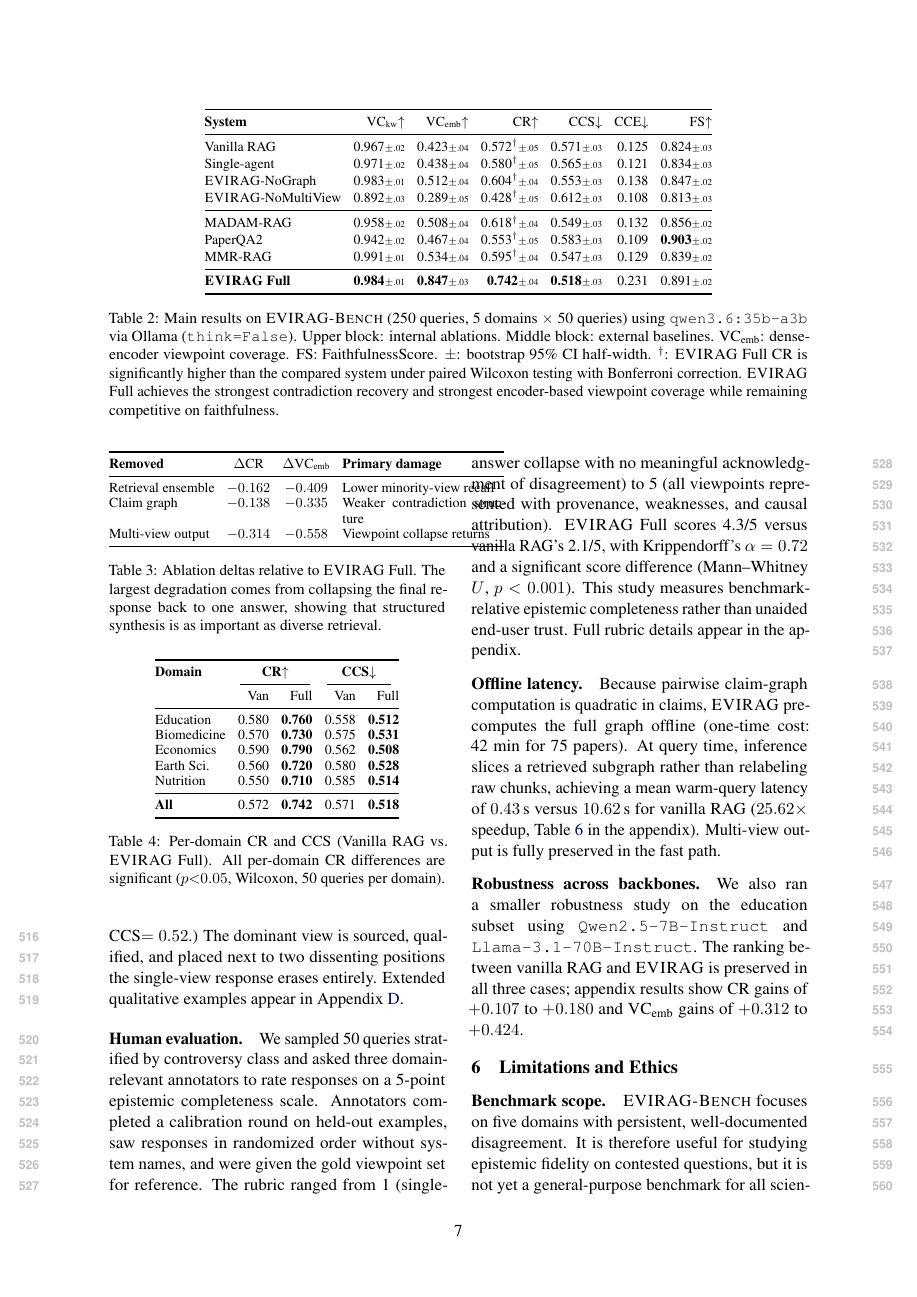
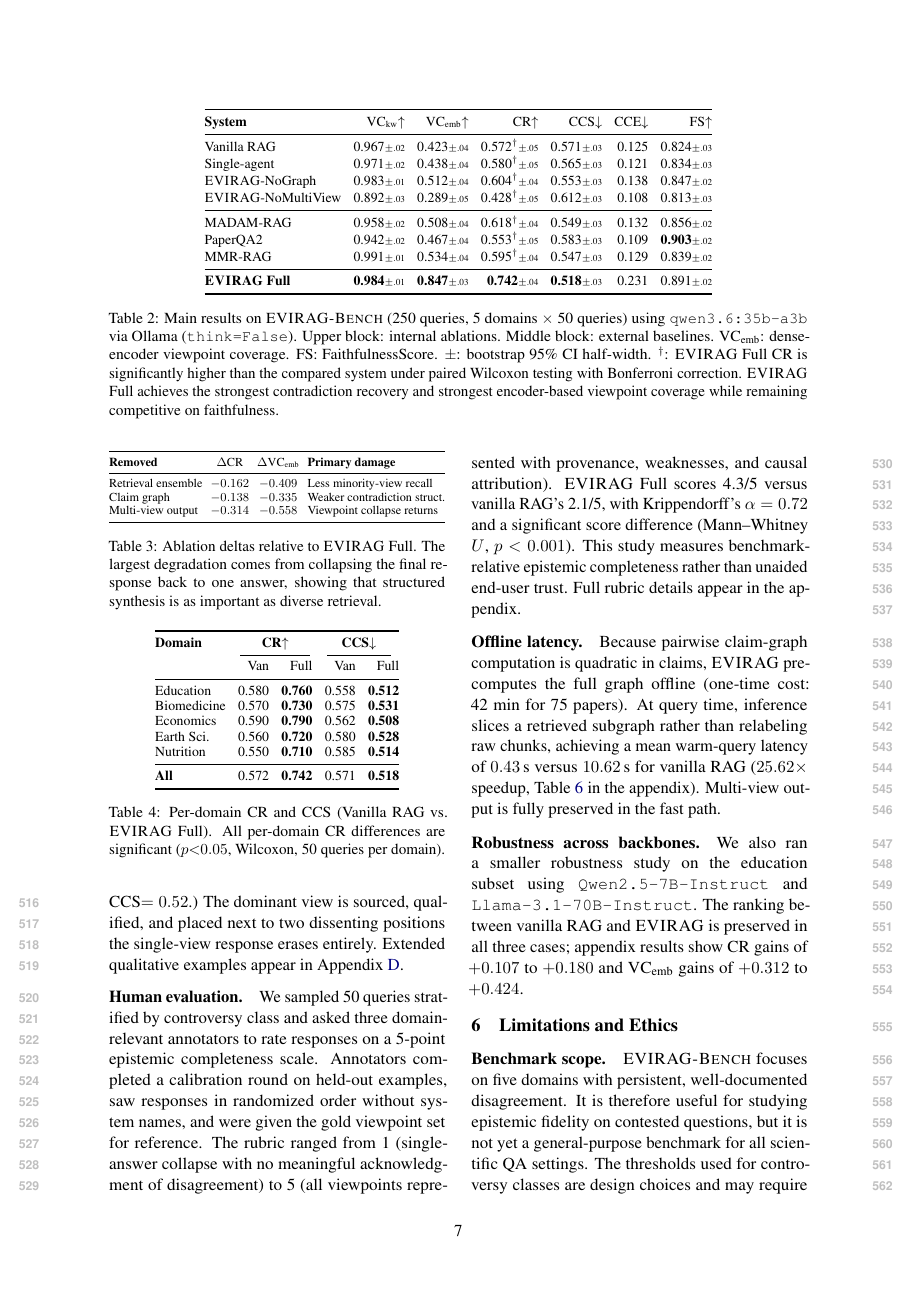
Before and after one commit to amethystani/evirag-search, a LaTeX paper (paper/latex/acl_latex.tex): page 7 of 13. Compiled offline with pdfLaTeX.

Commit message:
paper: fix overfull hboxes, clean compile to 13 pages
- Abbreviate Table 1 headers (Sci. prov., Contradict. graph, Disagree. cause)
- Wrap ablation table in \resizebox{\columnwidth}{!} to eliminate 38pt overflow
- Wrap architecture TikZ in \scalebox{0.93} to eliminate 23pt overflow
- Single remaining overfull is 4.79pt in appendix (imperceptible)
- Full bibtex pass confirmed — all references resolve

Co-Authored-By: Claude Sonnet 4.6 <noreply@anthropic.com>

```diff
--- a/paper/latex/acl_latex.tex
+++ b/paper/latex/acl_latex.tex
@@ -610,16 +611,17 @@ encoder-based viewpoint coverage while remaining competitive on faithfulness.}
 
 \begin{table}[t]
 \centering\small
-\setlength{\tabcolsep}{4pt}
-\begin{tabular}{@{}lccp{3.7cm}@{}}
+\setlength{\tabcolsep}{3pt}
+\resizebox{\columnwidth}{!}{%
+\begin{tabular}{@{}lccl@{}}
 \toprule
 \textbf{Removed} & $\Delta$CR & $\Delta$VC$_\text{emb}$ & \textbf{Primary damage} \\
 \midrule
-Retrieval ensemble & $-0.162$ & $-0.409$ & Lower minority-view recall \\
-Claim graph & $-0.138$ & $-0.335$ & Weaker contradiction structure \\
+Retrieval ensemble & $-0.162$ & $-0.409$ & Less minority-view recall \\
+Claim graph & $-0.138$ & $-0.335$ & Weaker contradiction struct. \\
 Multi-view output & $-0.314$ & $-0.558$ & Viewpoint collapse returns \\
 \bottomrule
-\end{tabular}
+\end{tabular}}
 \caption{Ablation deltas relative to \system\ Full.  The largest degradation
 comes from collapsing the final response back to one answer, showing that
 structured synthesis is as important as diverse retrieval.}
```
Also changed, not shown: paper/latex/acl_latex.pdf, paper/latex/acl_latex.tex (5 more changed lines), 2 other files.
